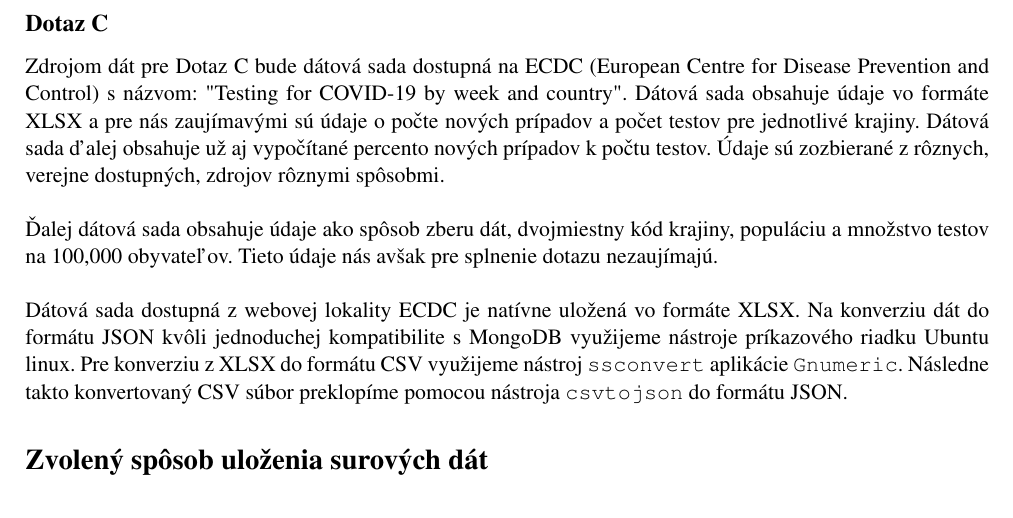
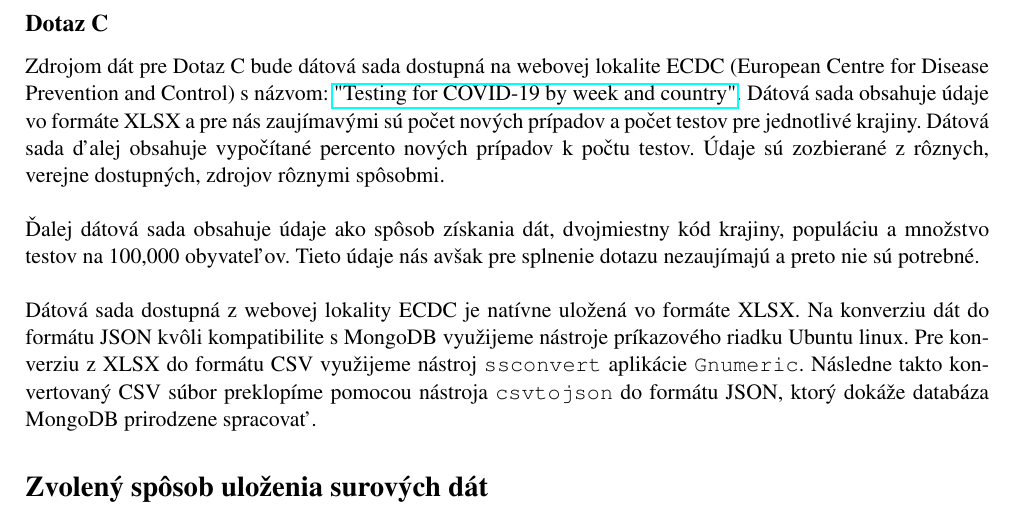
Before and after one commit to tulus42/-UPA_project_2020-21, a LaTeX document (Part_1/xgregu02_xhamra00_xtulus00.tex): part of page 2 of 2, cut so that both start at the same text. Compiled offline with pdfLaTeX.

Commit message:
Minor text changes in Dotaz C

```diff
--- a/Part_1/xgregu02_xhamra00_xtulus00.tex
+++ b/Part_1/xgregu02_xhamra00_xtulus00.tex
@@ -56,13 +56,13 @@ Dátová sada nám umožňuje zobraziť agregované údaje pre kraje, ale aj pre
 Dáta budú získané pomocou príkazu \texttt{curl} a importované cez príkaz \texttt{mongoimport} pomocou skriptu, ktorý takto pripraví celú databázu a jej kolekcie.
 
 \subsection*{Dotaz C}
-Zdrojom dát pre Dotaz C bude dátová sada dostupná na ECDC (European Centre for Disease Prevention and Control) s názvom: "Testing for COVID-19 by week and country". Dátová sada obsahuje údaje vo formáte XLSX a pre nás zaujímavými sú údaje o počte nových prípadov a počet testov pre jednotlivé krajiny. Dátová sada ďalej obsahuje už aj vypočítané percento nových prípadov k počtu testov. Údaje sú zozbierané z rôznych, verejne dostupných, zdrojov rôznymi spôsobmi.
+Zdrojom dát pre Dotaz C bude dátová sada dostupná na webovej lokalite ECDC (European Centre for Disease Prevention and Control) s názvom: \href{https://www.ecdc.europa.eu/en/publications-data/covid-19-testing}{"Testing for COVID-19 by week and country"}. Dátová sada obsahuje údaje vo formáte XLSX a pre nás zaujímavými sú počet nových prípadov a počet testov pre jednotlivé krajiny. Dátová sada ďalej obsahuje vypočítané percento nových prípadov k počtu testov. Údaje sú zozbierané z rôznych, verejne dostupných, zdrojov rôznymi spôsobmi.
 
 \hfill \break
-Ďalej dátová sada obsahuje údaje ako spôsob zberu dát, dvojmiestny kód krajiny, populáciu a množstvo testov na 100,000 obyvateľov. Tieto údaje nás avšak pre splnenie dotazu nezaujímajú.
+Ďalej dátová sada obsahuje údaje ako spôsob získania dát, dvojmiestny kód krajiny, populáciu a množstvo testov na 100,000 obyvateľov. Tieto údaje nás avšak pre splnenie dotazu nezaujímajú a preto nie sú potrebné.
 
 \hfill \break
-Dátová sada dostupná z webovej lokality ECDC je natívne uložená vo formáte XLSX. Na konverziu dát do formátu JSON kvôli jednoduchej kompatibilite s MongoDB využijeme nástroje príkazového riadku Ubuntu linux. Pre konverziu z XLSX do formátu CSV využijeme nástroj \texttt{ssconvert} aplikácie \texttt{Gnumeric}. Následne takto konvertovaný CSV súbor preklopíme pomocou nástroja \texttt{csvtojson} do formátu JSON.
+Dátová sada dostupná z webovej lokality ECDC je natívne uložená vo formáte XLSX. Na konverziu dát do formátu JSON kvôli kompatibilite s MongoDB využijeme nástroje príkazového riadku Ubuntu linux. Pre konverziu z XLSX do formátu CSV využijeme nástroj \texttt{ssconvert} aplikácie \texttt{Gnumeric}. Následne takto konvertovaný CSV súbor preklopíme pomocou nástroja \texttt{csvtojson} do formátu JSON, ktorý dokáže databáza MongoDB prirodzene spracovať.
 
 % popis NoSQL databázy
 \section*{Zvolený spôsob uloženia surových dát}
```
